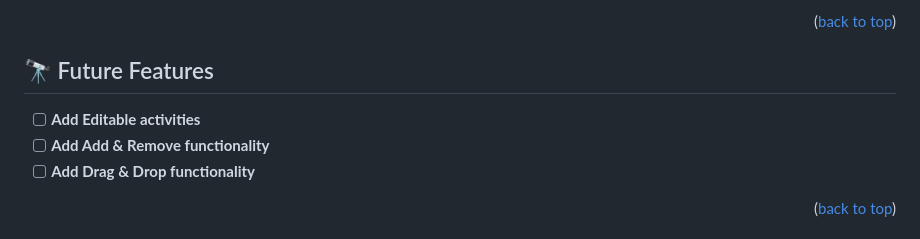
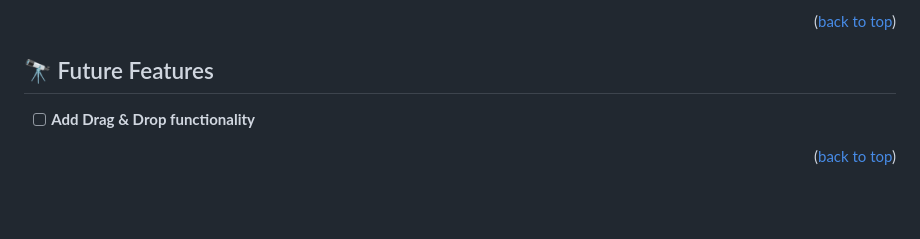
Before and after one commit to alexansaa/To-Do_List, a Markdown page: README.md, the part around the change. Drawn GitHub-style; blank space fills up the shorter version.

```diff
--- a/README.md
+++ b/README.md
@@ -131,8 +131,6 @@ Deploy this project on any websever
 
 ## 🔭 Future Features <a name="future-features"></a>
 
-- [ ] **Add Editable activities**
-- [ ] **Add Add & Remove functionality**
 - [ ] **Add Drag & Drop functionality**
 
 <p align="right">(<a href="#readme-top">back to top</a>)</p>
```
